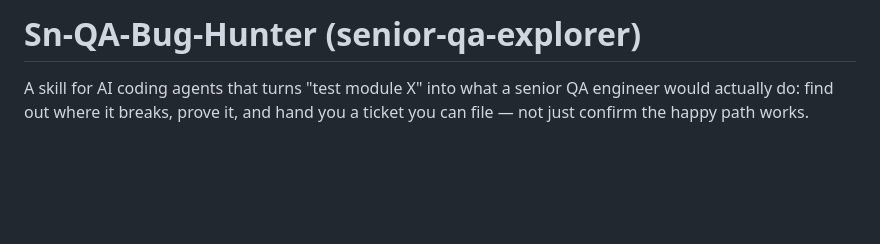
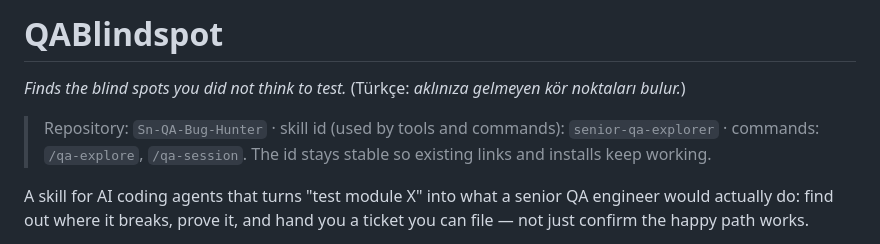
Before and after one commit to MSagiroglu/qa-bug-hunter, a Markdown page: README.md, the part around the change. GitHub-like rendering; blank space fills up the shorter version.

Commit message:
docs: name the project QABlindspot in the README title
Keep the repository name and the skill id (senior-qa-explorer) unchanged so
installs, links and commands keep working.

Co-Authored-By: Claude Sonnet 5.5 <noreply@anthropic.com>

```diff
--- a/README.md
+++ b/README.md
@@ -1,4 +1,11 @@
-# Sn-QA-Bug-Hunter (senior-qa-explorer)
+# QABlindspot
+
+*Finds the blind spots you did not think to test.* (Türkçe: *aklınıza gelmeyen
+kör noktaları bulur.*)
+
+> Repository: `Sn-QA-Bug-Hunter` · skill id (used by tools and commands):
+> `senior-qa-explorer` · commands: `/qa-explore`, `/qa-session`. The id stays
+> stable so existing links and installs keep working.
 
 A skill for AI coding agents that turns "test module X" into what a
 senior QA engineer would actually do: find out where it breaks, prove it,
```
